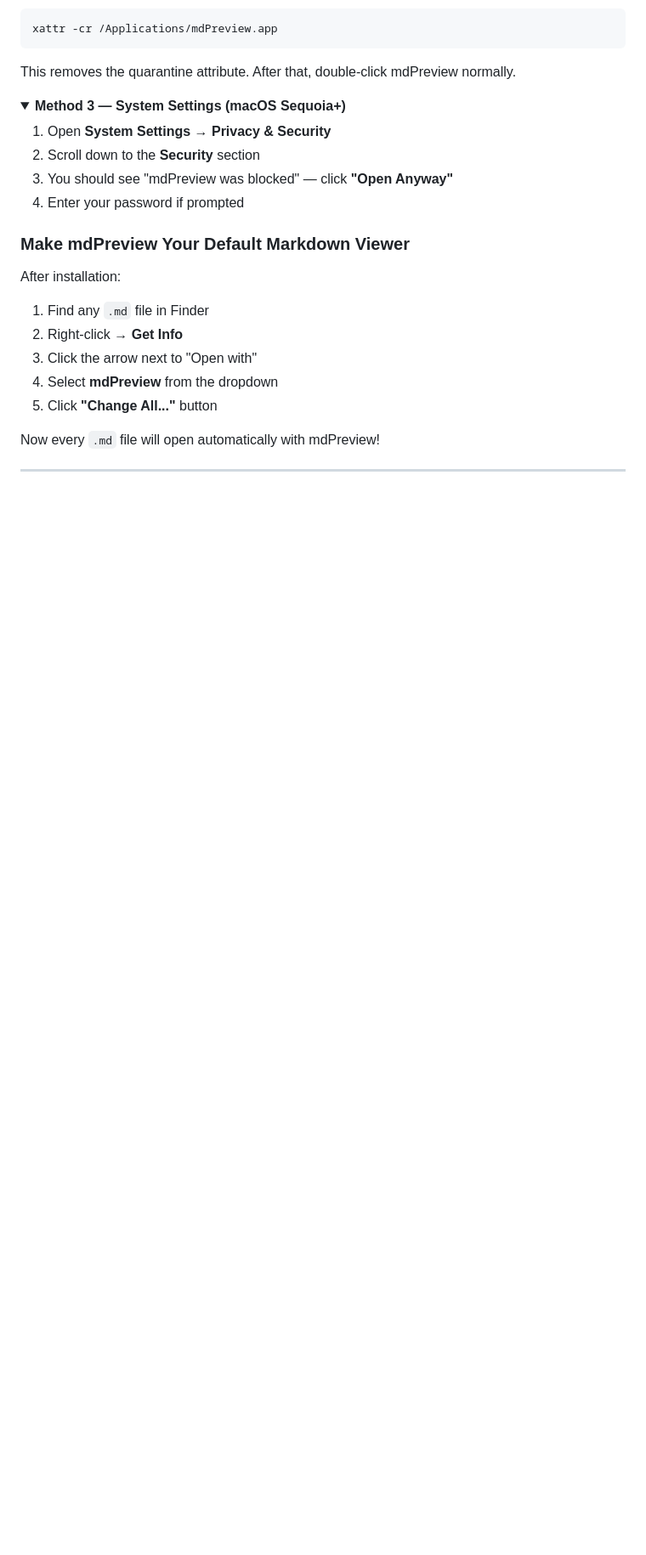
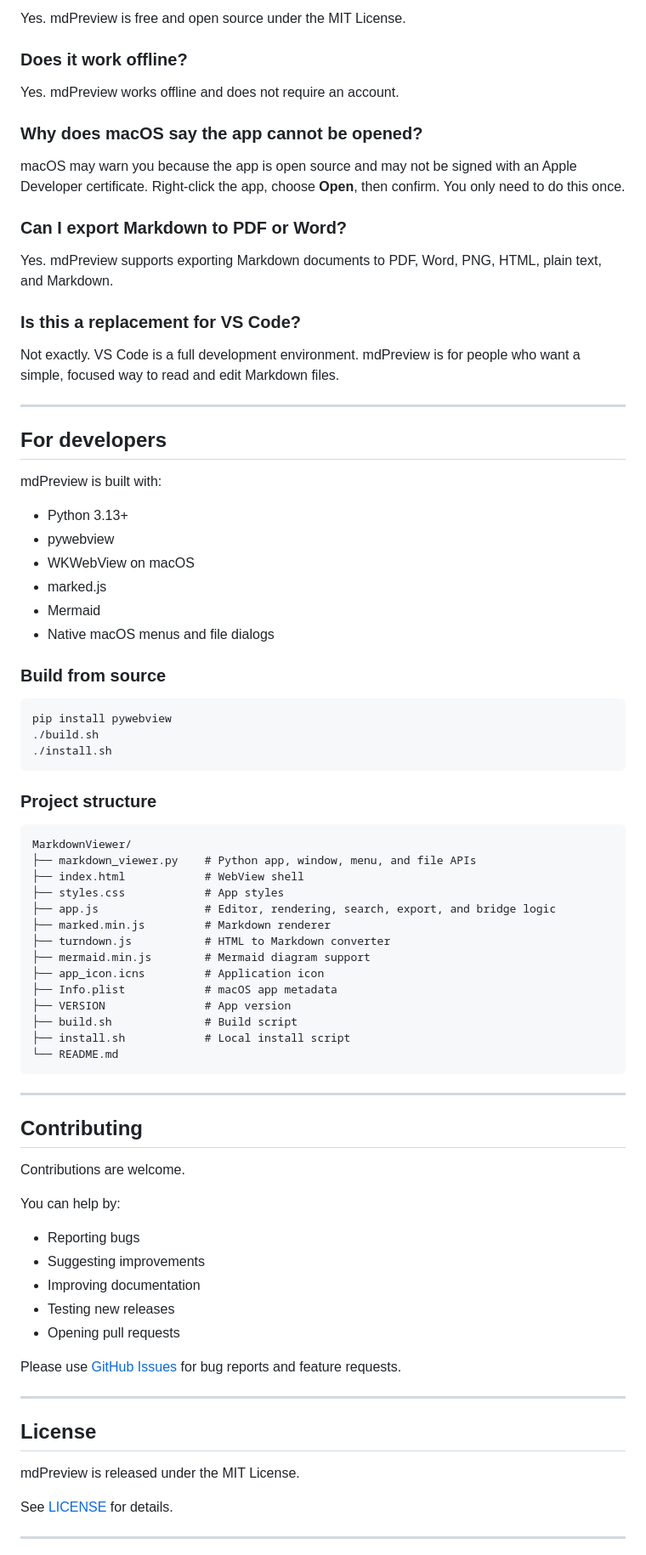
Before and after one commit to tahoeliu/mdPreview, a Markdown page: README.md, the part around one of its changes. Shown at 85% size. GitHub-like rendering; folded sections open; blank space fills up the shorter version.

````diff
--- a/README.md
+++ b/README.md
@@ -70,33 +241,84 @@ This permanently trusts the app on your Mac. You only need to do this once.
+Yes. mdPreview is free and open source under the MIT License.
+
+### Does it work offline?
+
+Yes. mdPreview works offline and does not require an account.
+
+### Why does macOS say the app cannot be opened?
+
+macOS may warn you because the app is open source and may not be signed with an Apple Developer certificate. Right-click the app, choose **Open**, then confirm. You only need to do this once.
+
+### Can I export Markdown to PDF or Word?
+
+Yes. mdPreview supports exporting Markdown documents to PDF, Word, PNG, HTML, plain text, and Markdown.
+
+### Is this a replacement for VS Code?
+
+Not exactly. VS Code is a full development environment. mdPreview is for people who want a simple, focused way to read and edit Markdown files.
+
+---
+
+## For developers
+
+mdPreview is built with:
+
+- Python 3.13+
+- pywebview
+- WKWebView on macOS
+- marked.js
+- Mermaid
+- Native macOS menus and file dialogs
+
+### Build from source
 
 ```bash
-xattr -cr /Applications/mdPreview.app
+pip install pywebview
+./build.sh
+./install.sh
 ```
 
-This removes the quarantine attribute. After that, double-click mdPreview normally.
+### Project structure
 
-</details>
+```text
+MarkdownViewer/
+├── markdown_viewer.py    # Python app, window, menu, and file APIs
+├── index.html            # WebView shell
+├── styles.css            # App styles
+├── app.js                # Editor, rendering, search, export, and bridge logic
+├── marked.min.js         # Markdown renderer
+├── turndown.js           # HTML to Markdown converter
+├── mermaid.min.js        # Mermaid diagram support
+├── app_icon.icns         # Application icon
+├── Info.plist            # macOS app metadata
+├── VERSION               # App version
+├── build.sh              # Build script
+├── install.sh            # Local install script
+└── README.md
+```
 
-<details>
-<summary><b>Method 3 — System Settings (macOS Sequoia+)</b></summary>
+---
 
-1. Open **System Settings → Privacy & Security**
-2. Scroll down to the **Security** section
-3. You should see "mdPreview was blocked" — click **"Open Anyway"**
-4. Enter your password if prompted
+## Contributing
 
-</details>
+Contributions are welcome.
 
-### Make mdPreview Your Default Markdown Viewer
+You can help by:
 
-After installation:
+- Reporting bugs
+- Suggesting improvements
+- Improving documentation
+- Testing new releases
+- Opening pull requests
 
-1. Find any `.md` file in Finder
-2. Right-click → **Get Info**
-3. Click the arrow next to "Open with"
-4. Select **mdPreview** from the dropdown
-5. Click **"Change All..."** button
+Please use [GitHub Issues](https://github.com/tahoeliu/mdPreview/issues) for bug reports and feature requests.
 
-Now every `.md` file will open automatically with mdPreview!
+---
+
+## License
+
+mdPreview is released under the MIT License.
+
+See [LICENSE](LICENSE) for details.
 
 ---
 
````
Also changed, not shown: other parts of README.md (+220 -255 lines).
